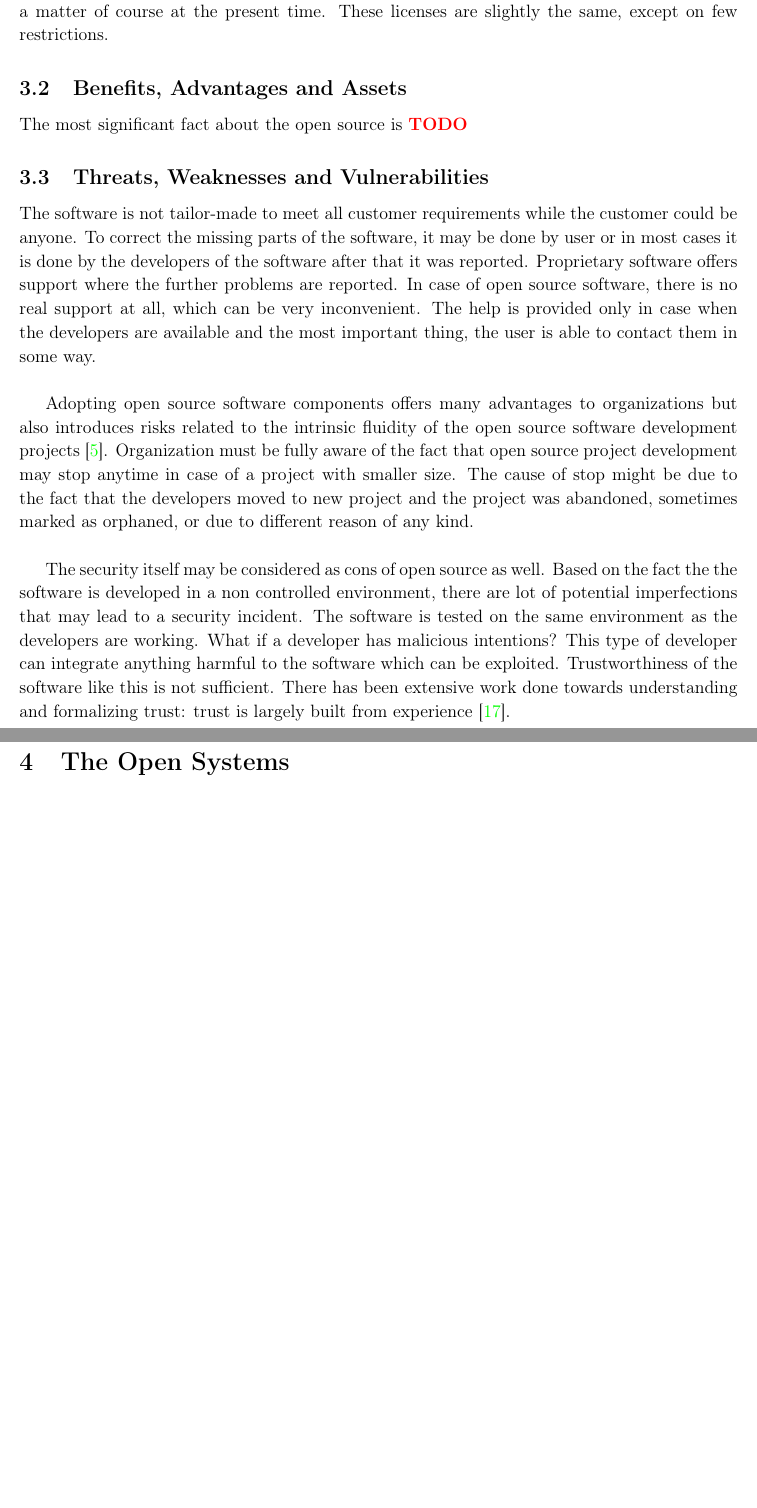
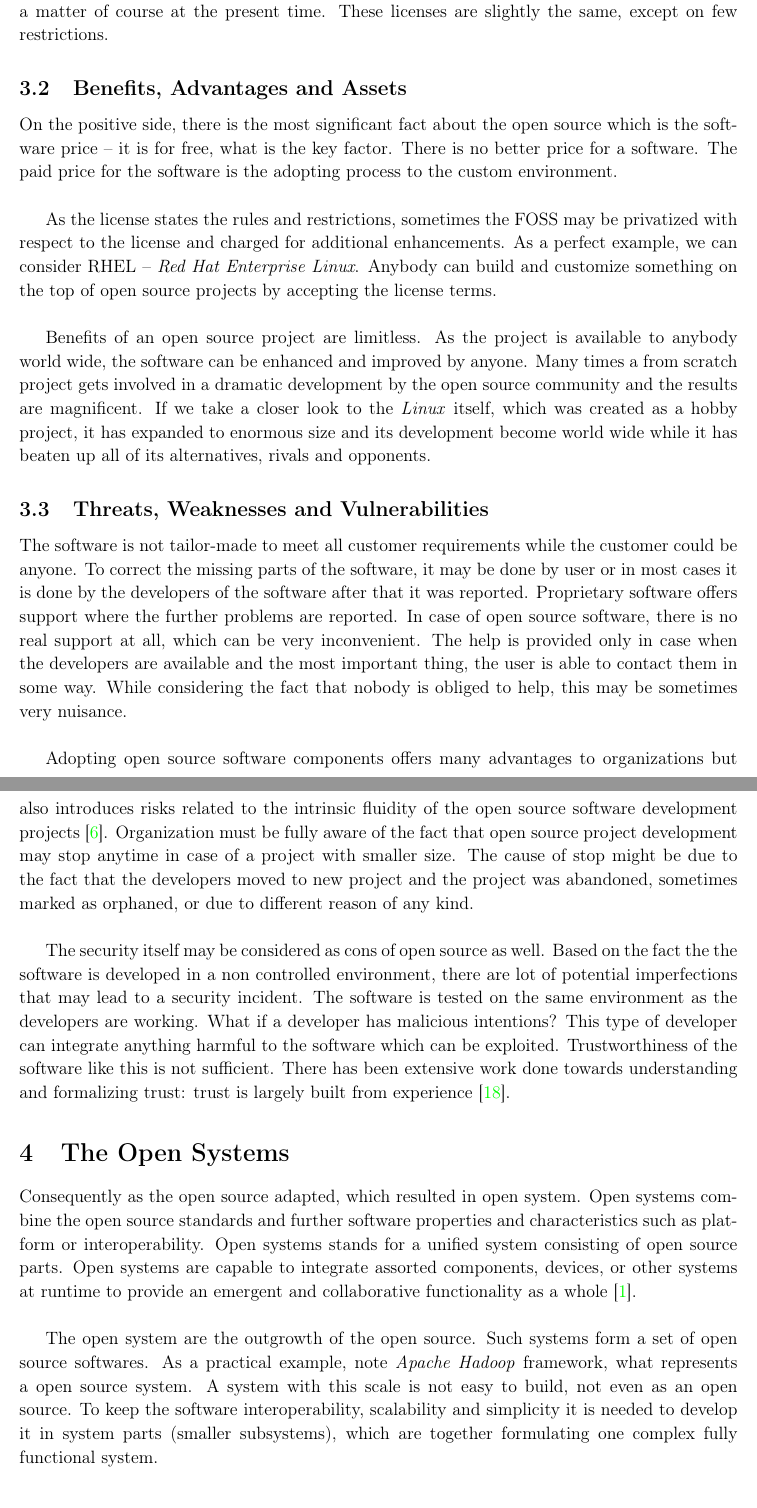
Before and after one commit to europ/MUNI-FI-IV064, a LaTeX document (doc1/doc.tex): two parts of pages 7 and 8 of 11 before the commit and two parts of pages 7 and 8 of 10 after it, joined at a grey line, cut so that both start at the same text, the shorter picture padded with empty space. Compiled offline with pdfLaTeX.

Commit message:
doc1 done

```diff
--- a/doc1/doc.tex
+++ b/doc1/doc.tex
@@ -190,11 +190,15 @@
 
     \subsection{Benefits, Advantages and Assets}
 
-        The most significant fact about the open source is \TODO
+        On the positive side, there is the most significant fact about the open source which is the software price -- it is for free, what is the key factor. There is no better price for a software. The paid price for the software is the adopting process to the custom environment.\\
+
+        As the license states the rules and restrictions, sometimes the FOSS may be privatized with respect to the license and charged for additional enhancements. As a perfect example, we can consider RHEL -- \textit{Red Hat Enterprise Linux}. Anybody can build and customize something on the top of open source projects by accepting the license terms.\\
+
+        Benefits of an open source project are limitless. As the project is available to anybody world wide, the software can be enhanced and improved by anyone. Many times a from scratch project gets involved in a dramatic development by the open source community and the results are magnificent. If we take a closer look to the \textit{Linux} itself, which was created as a hobby project, it has expanded to enormous size and its development become world wide while it has beaten up all of its alternatives, rivals and opponents.
 
     \subsection{Threats, Weaknesses and Vulnerabilities}
 
-        The software is not tailor-made to meet all customer requirements while the customer could be anyone. To correct the missing parts of the software, it may be done by user or in most cases it is done by the developers of the software after that it was reported. Proprietary software offers support where the further problems are reported. In case of open source software, there is no real support at all, which can be very inconvenient. The help is provided only in case when the developers are available and the most important thing, the user is able to contact them in some way.\\
+        The software is not tailor-made to meet all customer requirements while the customer could be anyone. To correct the missing parts of the software, it may be done by user or in most cases it is done by the developers of the software after that it was reported. Proprietary software offers support where the further problems are reported. In case of open source software, there is no real support at all, which can be very inconvenient. The help is provided only in case when the developers are available and the most important thing, the user is able to contact them in some way. While considering the fact that nobody is obliged to help, this may be sometimes very nuisance.\\
 
         Adopting open source software components offers many advantages to organizations but also introduces risks related to the intrinsic fluidity of the open source software development projects~\cite{7883433}. Organization must be fully aware of the fact that open source project development may stop anytime in case of a project with smaller size. The cause of stop might be due to the fact that the developers moved to new project and the project was abandoned, sometimes marked as orphaned, or due to different reason of any kind.\\
 
@@ -202,7 +206,9 @@
 
 \section{The Open Systems}
 
-\newpage
+    Consequently as the open source adapted, which resulted in open system. Open systems combine the open source standards and further software properties and characteristics such as platform or interoperability. Open systems stands for a unified system consisting of open source parts. Open systems are capable to integrate assorted components, devices, or other systems at runtime to provide an emergent and collaborative functionality as a whole~\cite{opensys1}.\\
+
+    The open system are the outgrowth of the open source. Such systems form a set of open source softwares. As a practical example, note \textit{Apache Hadoop} framework, what represents a open source system. A system with this scale is not easy to build, not even as an open source. To keep the software interoperability, scalability and simplicity it is needed to develop it in system parts (smaller subsystems), which are together formulating one complex fully functional system.
 
 \section{References}
 \bibliographystyle{englishiso}
```
Also changed, not shown: doc1/quotation.bib (+11 -0 lines), doc1/doc.pdf.
